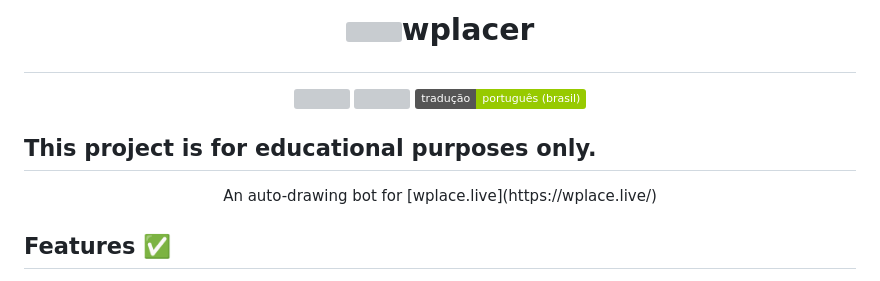
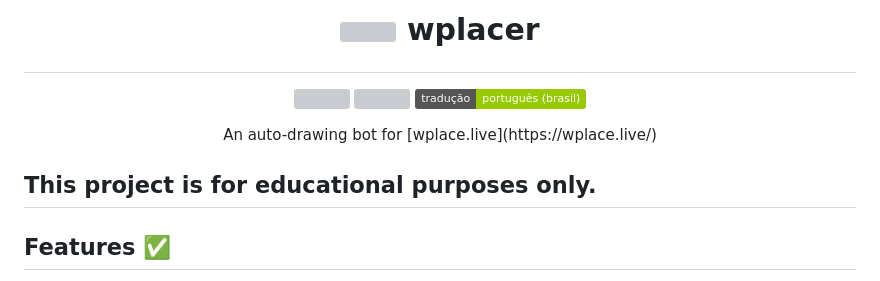
Before and after one commit to fangcognosphere/wplacer, a Markdown page: README.md, the part around the change printed below. Rendered like a GitHub page; badges without logos; grey boxes are pictures that could not be loaded.

```diff
--- a/README.md
+++ b/README.md
@@ -3,9 +3,9 @@
 <p align="center"><img src="https://img.shields.io/github/package-json/v/fangcognosphere/wplacer">
 <a href="LICENSE"><img src="https://img.shields.io/github/license/fangcognosphere/wplacer"></a>
 <a href="README.md"><img src="https://img.shields.io/badge/tradução-português_(brasil)-green"></a><//p>
+<p align="center">An auto-drawing bot for [wplace.live](https://wplace.live/)</p>
 
 ## This project is for educational purposes only.
-<p align="center">An auto-drawing bot for [wplace.live](https://wplace.live/)</p>
 
 ## Features ✅
 
```
Also changed, not shown: other parts of README.md (+1 -1 lines).
